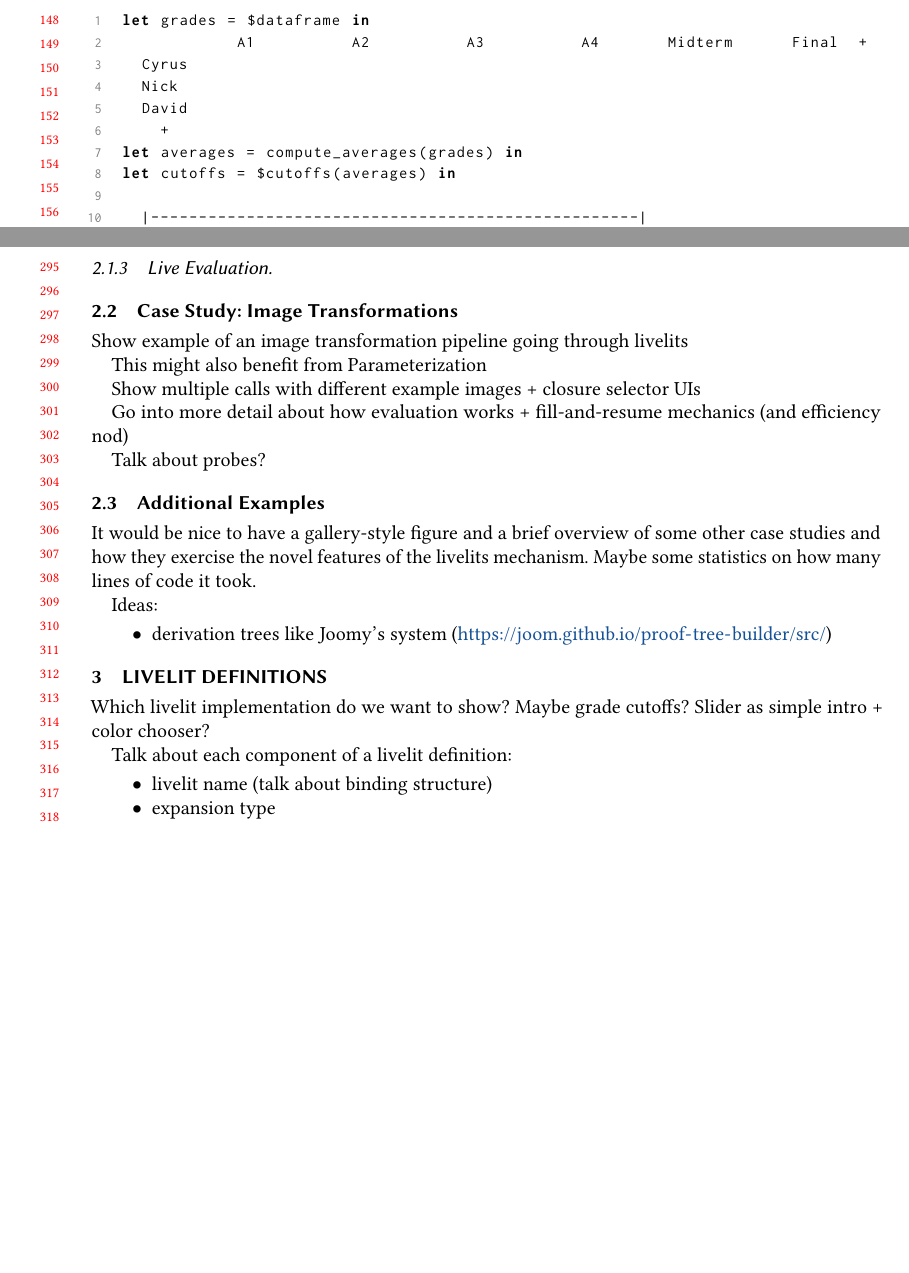
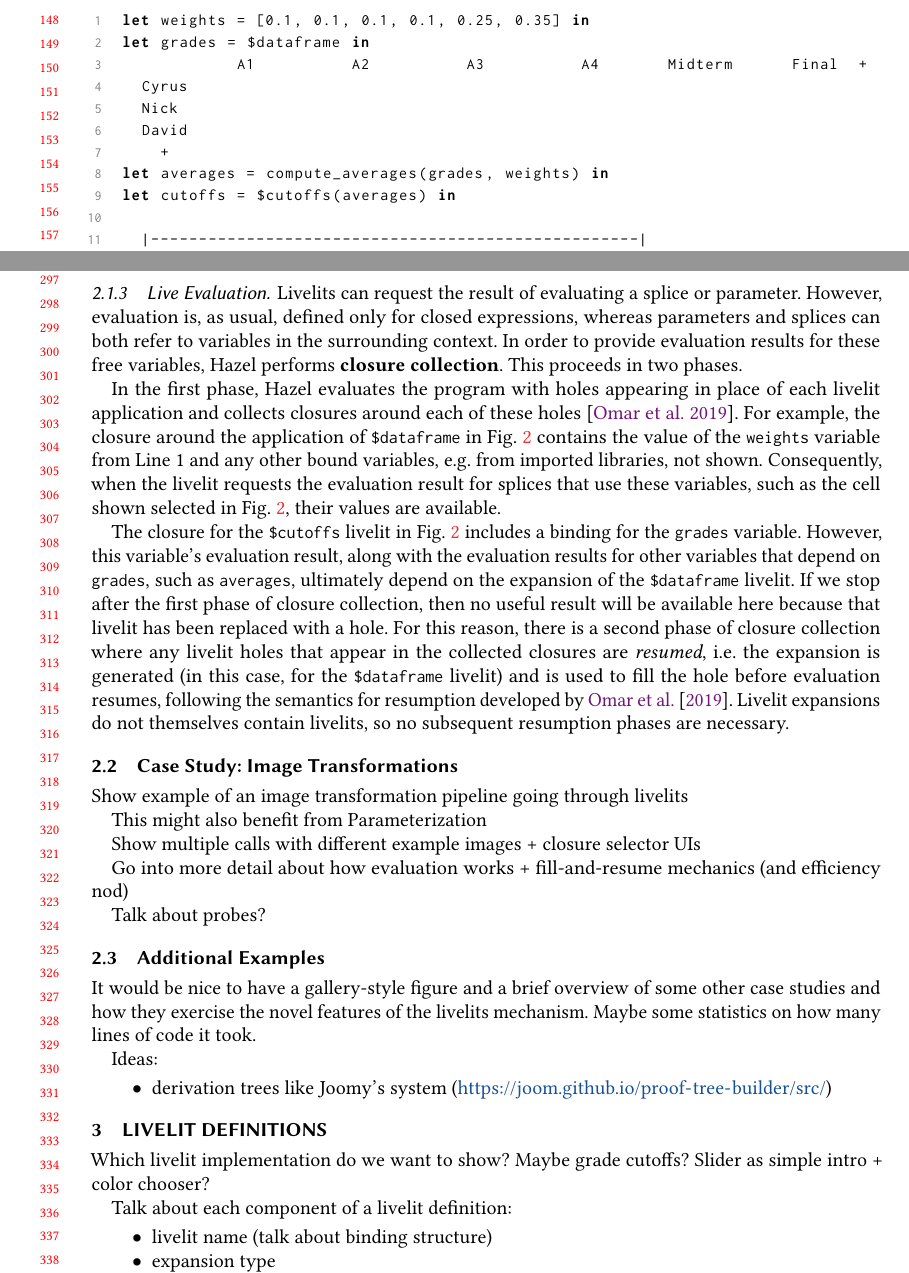
Before and after one commit to hazelgrove/livelits-paper, a LaTeX paper (livelits-paper.tex, which reads case-studies.tex): two parts of pages 4 and 7 of 20, joined at a grey line, cut at the place of the change, the shorter picture padded with empty space. Compiled offline with pdfLaTeX.

Commit message:
beginning of live evaluation section

```diff
--- a/case-studies.tex
+++ b/case-studies.tex
@@ -11,13 +11,14 @@ ML family, with which we assume basic familiarity.\todo{cite Elm tutorial for re
 \subsection{Case Study: Grading with Livelits}\label{sec:live-grading}
 \begin{figure}
 \begin{lstlisting}
+let weights = [0.1, 0.1, 0.1, 0.1, 0.25, 0.35] in
 let grades = $dataframe in
             A1          A2          A3          A4       Midterm      Final  +
   Cyrus
   Nick
   David
     +
-let averages = compute_averages(grades) in
+let averages = compute_averages(grades, weights) in
 let cutoffs = $cutoffs(averages) in
 
   |---------------------------------------------------|
@@ -173,8 +174,34 @@ in a capture-avoiding manner.
 Consequently, clients can reason abstractly about binding in splices: variables in splices
 always refer to bindings visible to the client, rather than bindings that are hidden inside expansions.
 This is implemented by alpha-renaming bindings internal to the expansion as necessary.
-(We discuss potentially relaxed variations of this hygiene discipline in Sec.~\ref{sec:discussion}).
+(We discuss potentially relaxed variations of this hygiene discipline in Sec.~\ref{sec:discussion}.)
+
 \subsubsection{Live Evaluation}\label{sec:live-evaluation}
+Livelits can request the result of evaluating a splice or parameter.
+However, evaluation is, as usual, defined only for closed expressions,
+whereas parameters and splices can both refer to variables in the surrounding
+context. In order to provide evaluation results for these free variables,
+Hazel performs \textbf{closure collection}. This proceeds in two phases.
+
+In the first phase, Hazel evaluates the program with holes appearing in place of each livelit
+application and collects closures around each of these holes \cite{HazelnutLive}.
+For example, the closure around the application of \li{\$dataframe} in Fig.~\ref{fig:grading}
+contains the value of the \li{weights} variable from Line 1 and any other bound variables, e.g.
+from imported libraries, not shown. Consequently, when the livelit requests the evaluation result for
+splices that use these variables, such as the cell shown selected in Fig.~\ref{fig:grading}, their values are available.
+
+The closure for the \li{\$cutoffs} livelit in Fig.~\ref{fig:grading} includes a binding for
+the \li{grades} variable. However, this variable's evaluation result, along with the evaluation
+results for other variables that depend on \li{grades}, such as \li{averages}, ultimately depend on the
+expansion of the \li{\$dataframe} livelit. If we stop after the first phase of closure collection,
+then no useful result will be available here because that livelit has been replaced with a hole.
+For this reason, there is a second phase of closure collection where any livelit holes that appear
+in the collected closures are \emph{resumed}, i.e. the expansion is generated
+(in this case, for the \li{\$dataframe} livelit) and is used to fill
+the hole before evaluation resumes, following the semantics for resumption developed by \citet{HazelnutLive}.
+Livelit expansions do not themselves contain livelits, so no subsequent resumption phases are necessary.
+
+
 
 \subsection{Case Study: Image Transformations}\label{sec:image-transformation}
 Show example of an image transformation pipeline going through livelits
```
